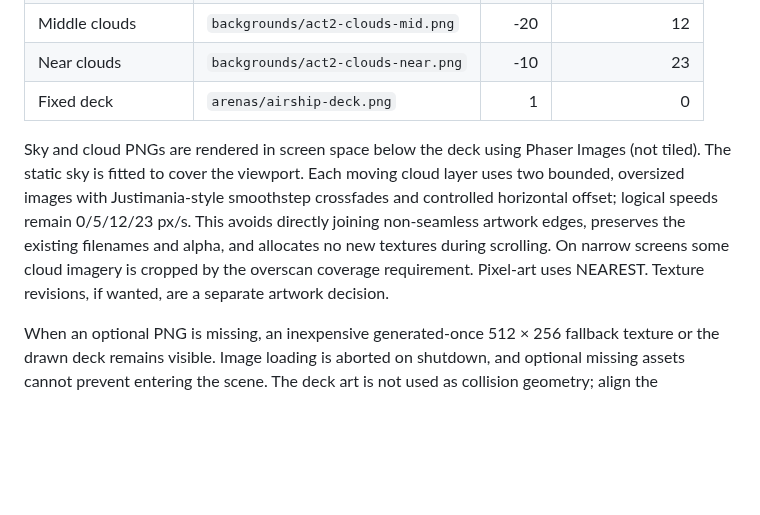
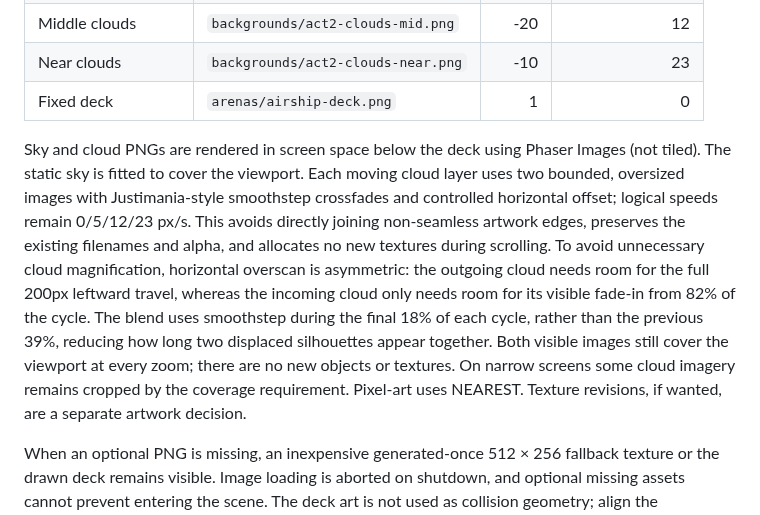
Before and after one commit to lukaszpeciak91-sys/klusoczlek, a Markdown page: docs/act2-airship-asset-contract.md, the part around the change. Rendered like a GitHub page; blank space fills up the shorter version.

Commit message:
PR77: document evidence-driven asymmetric coverage and reduced crossfade overlap

```diff
--- a/docs/act2-airship-asset-contract.md
+++ b/docs/act2-airship-asset-contract.md
@@ -23,7 +23,7 @@ All paths are under `public/assets/`; runtime asset URLs derive from Vite `BASE_
 | Near clouds | `backgrounds/act2-clouds-near.png` | -10 | 23 |
 | Fixed deck | `arenas/airship-deck.png` | 1 | 0 |
 
-Sky and cloud PNGs are rendered in screen space below the deck using Phaser Images (not tiled). The static sky is fitted to cover the viewport. Each moving cloud layer uses two bounded, oversized images with Justimania-style smoothstep crossfades and controlled horizontal offset; logical speeds remain 0/5/12/23 px/s. This avoids directly joining non-seamless artwork edges, preserves the existing filenames and alpha, and allocates no new textures during scrolling. On narrow screens some cloud imagery is cropped by the overscan coverage requirement. Pixel-art uses NEAREST. Texture revisions, if wanted, are a separate artwork decision.
+Sky and cloud PNGs are rendered in screen space below the deck using Phaser Images (not tiled). The static sky is fitted to cover the viewport. Each moving cloud layer uses two bounded, oversized images with Justimania-style smoothstep crossfades and controlled horizontal offset; logical speeds remain 0/5/12/23 px/s. This avoids directly joining non-seamless artwork edges, preserves the existing filenames and alpha, and allocates no new textures during scrolling. To avoid unnecessary cloud magnification, horizontal overscan is asymmetric: the outgoing cloud needs room for the full 200px leftward travel, whereas the incoming cloud only needs room for its visible fade-in from 82% of the cycle. The blend uses smoothstep during the final 18% of each cycle, rather than the previous 39%, reducing how long two displaced silhouettes appear together. Both visible images still cover the viewport at every zoom; there are no new objects or textures. On narrow screens some cloud imagery remains cropped by the coverage requirement. Pixel-art uses NEAREST. Texture revisions, if wanted, are a separate artwork decision.
 
 When an optional PNG is missing, an inexpensive generated-once 512 × 256 fallback texture or the drawn deck remains visible. Image loading is aborted on shutdown, and optional missing assets cannot prevent entering the scene. The deck art is not used as collision geometry; align the provisional polygon to the approved illustration in a later visual-integration PR.
 
```
